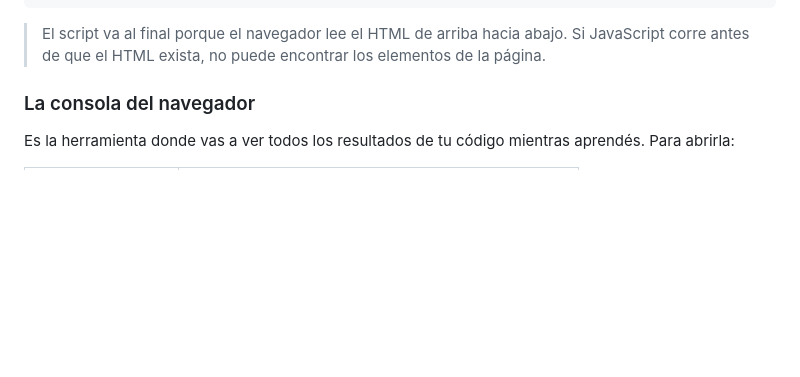
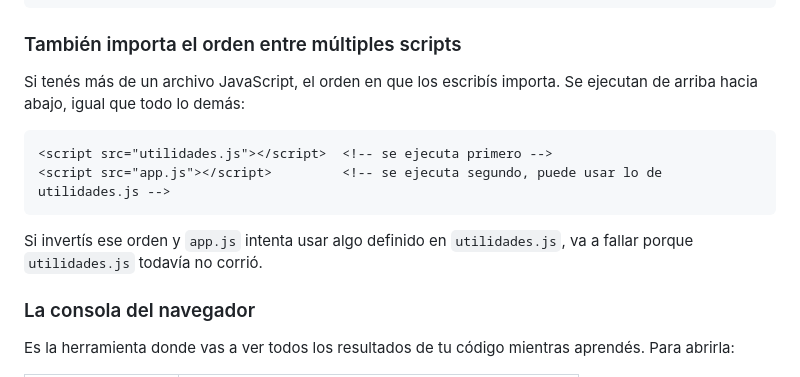
Before and after one commit to Arturogrottoli/Project-JS, a Markdown page: Clase01/README.md, the part around one of its changes. GitHub-like rendering; blank space fills up the shorter version.

````diff
--- a/Clase01/README.md
+++ b/Clase01/README.md
@@ -73,7 +126,16 @@ Se agrega al final del `<body>`, antes de cerrarlo:
 </html>
 ```
 
-> El script va al final porque el navegador lee el HTML de arriba hacia abajo. Si JavaScript corre antes de que el HTML exista, no puede encontrar los elementos de la página.
+### También importa el orden entre múltiples scripts
+
+Si tenés más de un archivo JavaScript, el orden en que los escribís importa. Se ejecutan de arriba hacia abajo, igual que todo lo demás:
+
+```html
+<script src="utilidades.js"></script>  <!-- se ejecuta primero -->
+<script src="app.js"></script>         <!-- se ejecuta segundo, puede usar lo de utilidades.js -->
+```
+
+Si invertís ese orden y `app.js` intenta usar algo definido en `utilidades.js`, va a fallar porque `utilidades.js` todavía no corrió.
 
 ### La consola del navegador
 
````
Also changed, not shown: other parts of Clase01/README.md (+55 -2 lines).
